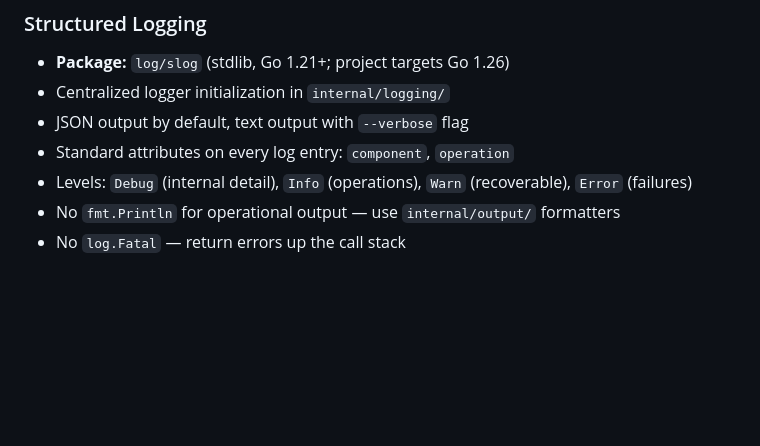
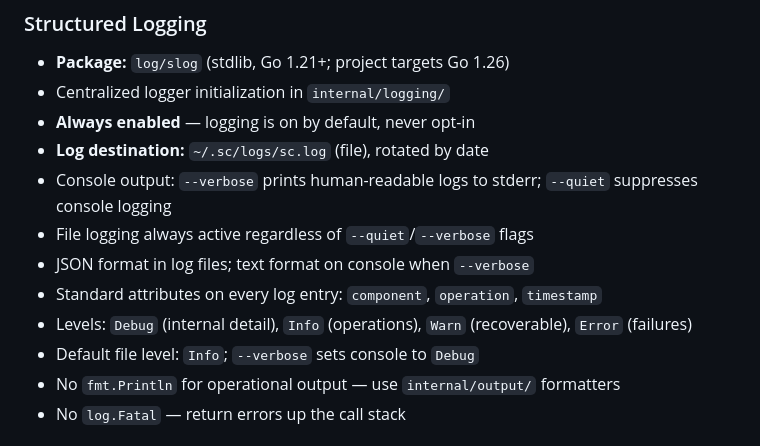
Before and after one commit to randlee/synaptic-canvas-dolt, a Markdown page: docs/project-plan.md, the part around the change. Rendered like a GitHub page; blank space fills up the shorter version.

Commit message:
Clarify logging: always-on, file destination, rotation
Logs always written to ~/.sc/logs/sc.log regardless of console
flags. --verbose/--quiet only control console output. JSON format
in files, text on console.

Co-Authored-By: Claude Opus 4.6 <noreply@anthropic.com>

```diff
--- a/docs/project-plan.md
+++ b/docs/project-plan.md
@@ -24,9 +24,14 @@ These apply to every sprint in every phase:
 ### Structured Logging
 - **Package:** `log/slog` (stdlib, Go 1.21+; project targets Go 1.26)
 - Centralized logger initialization in `internal/logging/`
-- JSON output by default, text output with `--verbose` flag
-- Standard attributes on every log entry: `component`, `operation`
+- **Always enabled** — logging is on by default, never opt-in
+- **Log destination:** `~/.sc/logs/sc.log` (file), rotated by date
+- Console output: `--verbose` prints human-readable logs to stderr; `--quiet` suppresses console logging
+- File logging always active regardless of `--quiet`/`--verbose` flags
+- JSON format in log files; text format on console when `--verbose`
+- Standard attributes on every log entry: `component`, `operation`, `timestamp`
 - Levels: `Debug` (internal detail), `Info` (operations), `Warn` (recoverable), `Error` (failures)
+- Default file level: `Info`; `--verbose` sets console to `Debug`
 - No `fmt.Println` for operational output — use `internal/output/` formatters
 - No `log.Fatal` — return errors up the call stack
 
```
